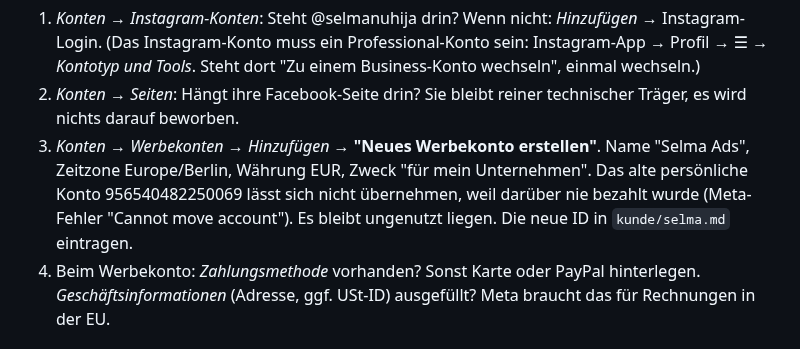
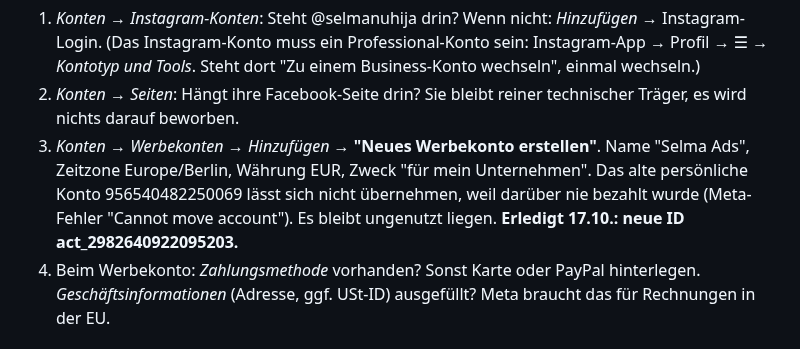
Before and after one commit to amirprada/Shramba, a Markdown page: selma-ads/ANLEITUNG.md, the part around the change. Drawn GitHub-style.

```diff
--- a/selma-ads/ANLEITUNG.md
+++ b/selma-ads/ANLEITUNG.md
@@ -54,8 +54,8 @@ business.facebook.com → oben links das Portfolio auswählen → Zahnrad
    Name "Selma Ads", Zeitzone Europe/Berlin, Währung EUR, Zweck "für mein
    Unternehmen". Das alte persönliche Konto 956540482250069 lässt sich nicht
    übernehmen, weil darüber nie bezahlt wurde (Meta-Fehler "Cannot move
-   account"). Es bleibt ungenutzt liegen. Die neue ID in `kunde/selma.md`
-   eintragen.
+   account"). Es bleibt ungenutzt liegen. **Erledigt 17.10.: neue ID
+   act_2982640922095203.**
 4. Beim Werbekonto: *Zahlungsmethode* vorhanden? Sonst Karte oder PayPal
    hinterlegen. *Geschäftsinformationen* (Adresse, ggf. USt-ID) ausgefüllt?
    Meta braucht das für Rechnungen in der EU.
```
Also changed, not shown: selma-ads/kunde/selma.md (+1 -1 lines).
